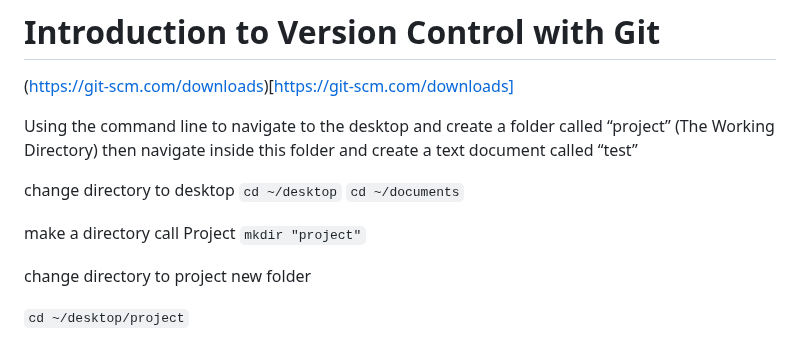
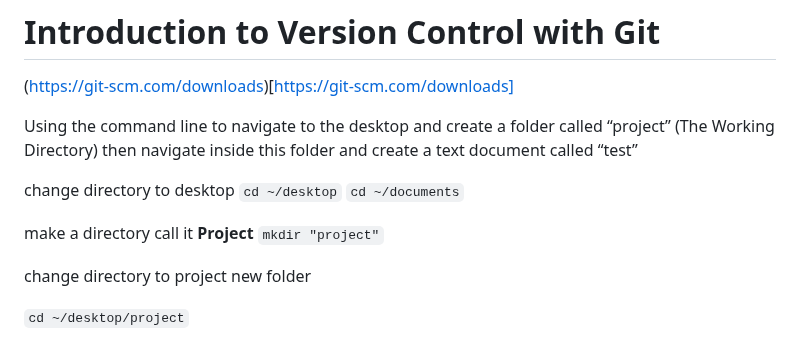
Before and after one commit to martinsolent/git_walkthough, a Markdown page: README.md, the part around the change. Drawn GitHub-style.

```diff
--- a/README.md
+++ b/README.md
@@ -8,7 +8,7 @@ change directory to desktop
 `cd ~/desktop`
 `cd ~/documents`
 
-make a directory call Project
+make a directory call it **Project**
 `mkdir "project"`
 
 change directory to project new folder
```
